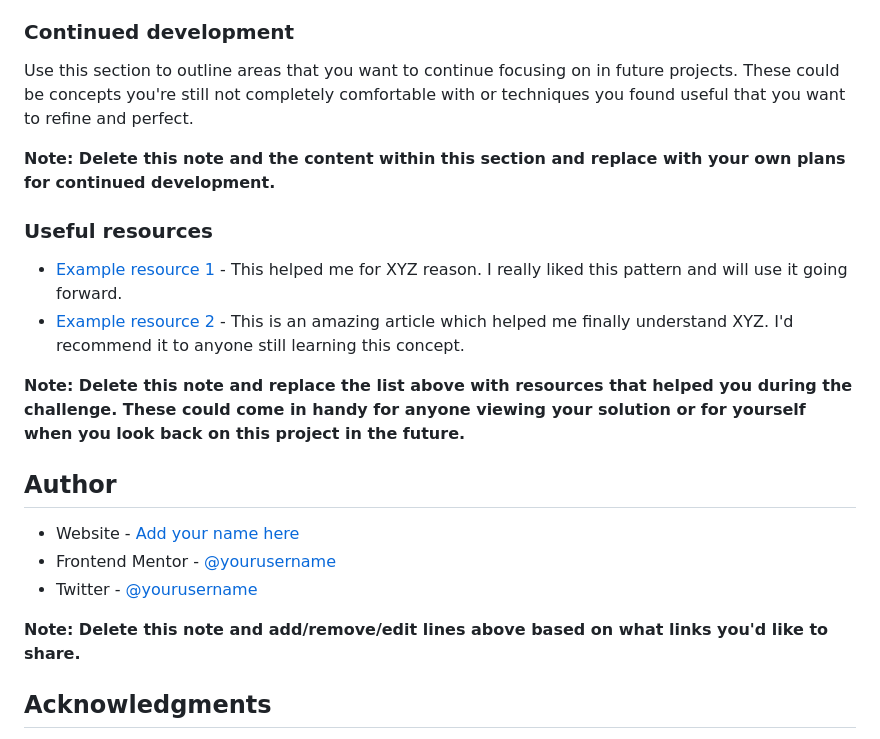
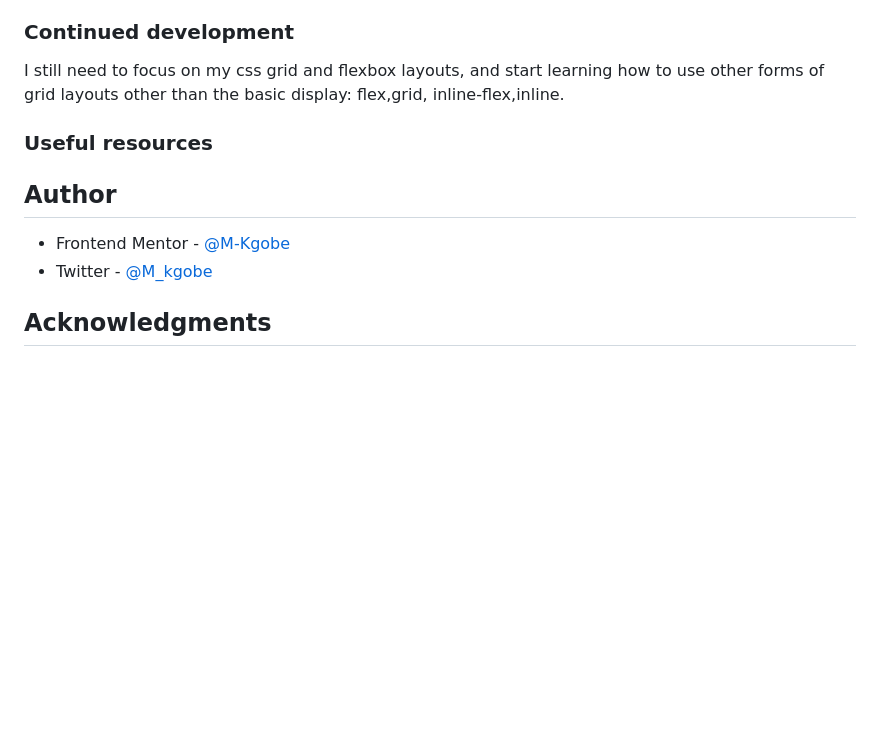
Before and after one commit to M-Kgobe/Social-proof-section, a Markdown page: README-template.md, the part around one of its changes. Drawn GitHub-style; blank space fills up the shorter version.

```diff
--- a/README-template.md
+++ b/README-template.md
@@ -84,24 +48,17 @@ If you want more help with writing markdown, we'd recommend checking out [The Ma
 
 ### Continued development
 
-Use this section to outline areas that you want to continue focusing on in future projects. These could be concepts you're still not completely comfortable with or techniques you found useful that you want to refine and perfect.
-
-**Note: Delete this note and the content within this section and replace with your own plans for continued development.**
+I still need to focus on my css grid and flexbox layouts, and start learning how to use other forms of grid layouts other than the basic display: flex,grid, inline-flex,inline.
 
 ### Useful resources
 
-- [Example resource 1](https://www.example.com) - This helped me for XYZ reason. I really liked this pattern and will use it going forward.
-- [Example resource 2](https://www.example.com) - This is an amazing article which helped me finally understand XYZ. I'd recommend it to anyone still learning this concept.
-
-**Note: Delete this note and replace the list above with resources that helped you during the challenge. These could come in handy for anyone viewing your solution or for yourself when you look back on this project in the future.**
 
 ## Author
 
-- Website - [Add your name here](https://www.your-site.com)
-- Frontend Mentor - [@yourusername](https://www.frontendmentor.io/profile/yourusername)
-- Twitter - [@yourusername](https://www.twitter.com/yourusername)
+- Frontend Mentor - [@M-Kgobe](https://www.frontendmentor.io/profile/M-Kgobe)
+- Twitter - [@M_kgobe](https://www.twitter.com/M_kgobe)
 
-**Note: Delete this note and add/remove/edit lines above based on what links you'd like to share.**
+
 
 ## Acknowledgments
 
```
Also changed, not shown: other parts of README-template.md (+3 -39 lines), README.md (deleted, +0 -91 lines), images/screenshot.png (added), 2 other files.
